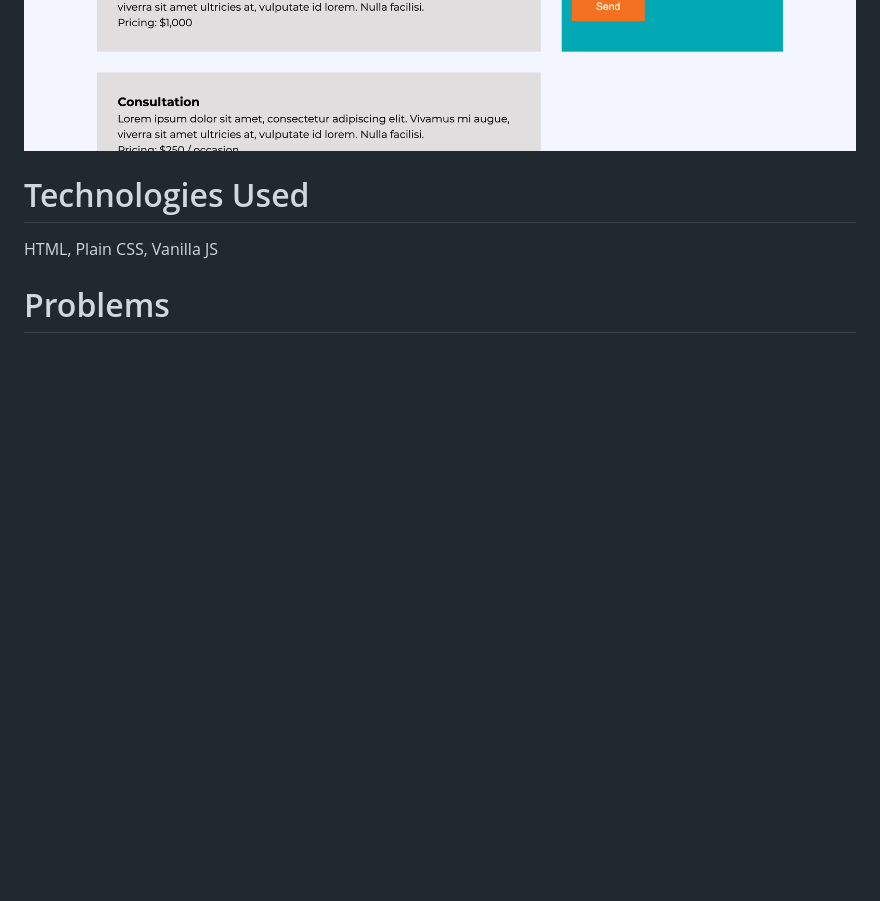
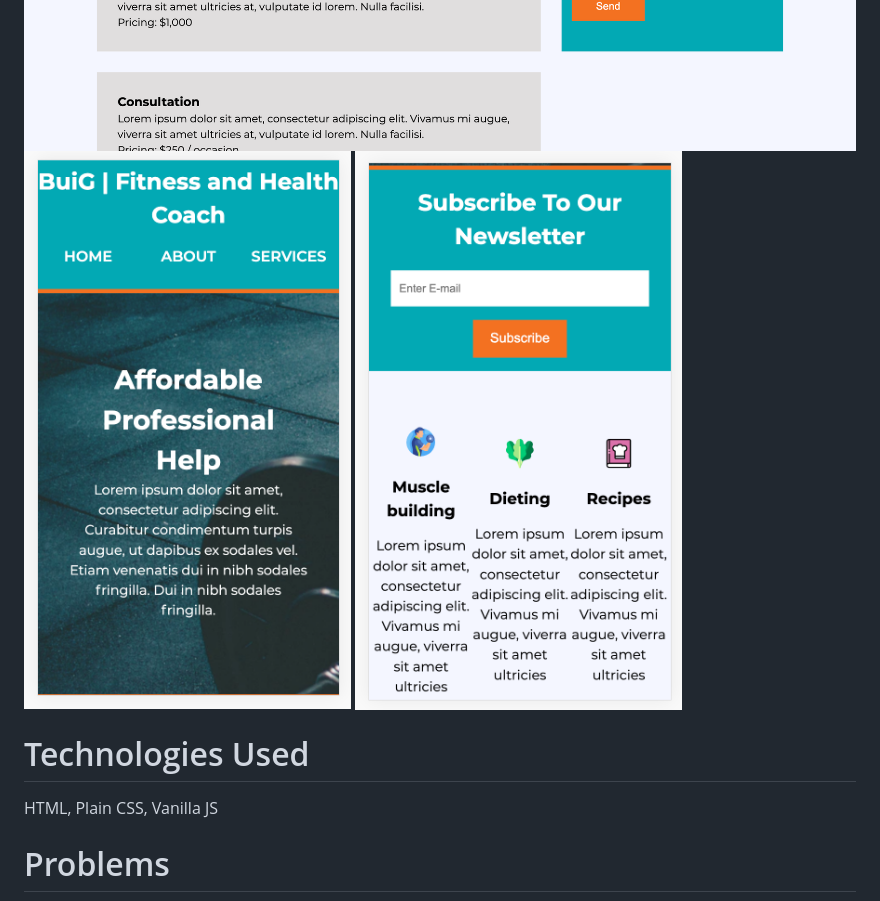
Before and after one commit to buigabor/BuiG_Fitness, a Markdown page: README.md, the part around the change. GitHub-like rendering; pictures changed too: Demo/Demo4.png (added), Demo/Demo5.png (added); blank space fills up the shorter version.

Commit message:
Modified README.md, added demos for mobile

```diff
--- a/README.md
+++ b/README.md
@@ -7,6 +7,8 @@ Made a mobile responsive website about Fitness. Practiced core CSS components su
 <img src="Demo/Demo1.png">
 <img src="Demo/Demo2.png">
 <img src="Demo/Demo3.png">
+<img src="Demo/Demo4.png">
+<img src="Demo/Demo5.png">
 
 # Technologies Used
 
```
